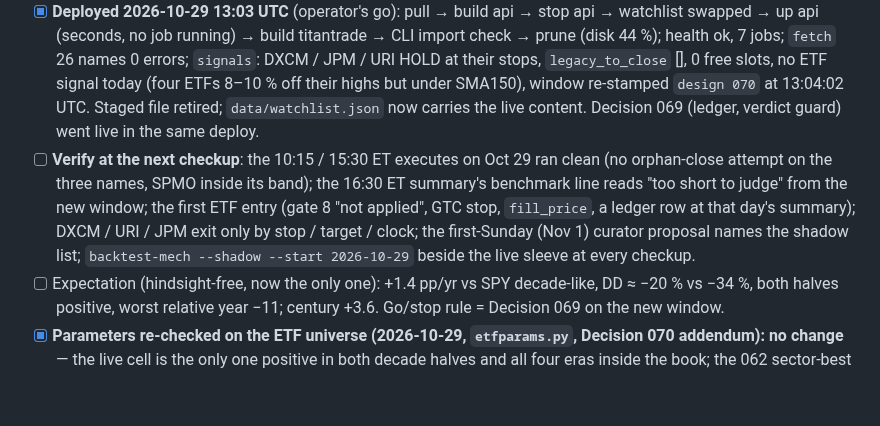
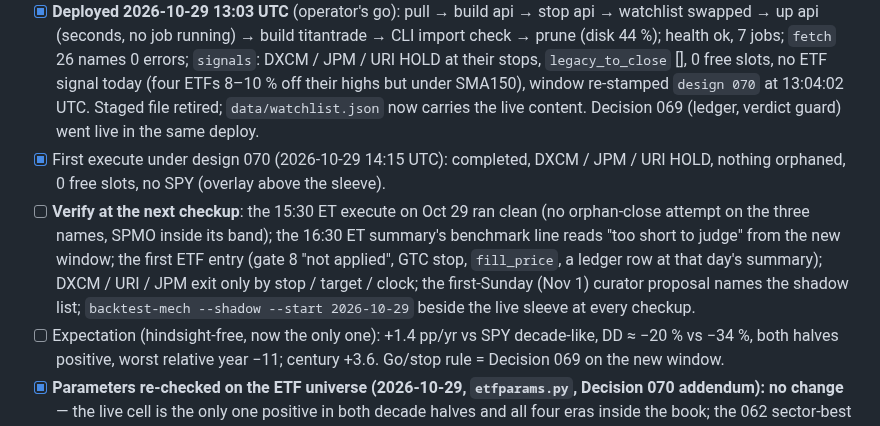
Before and after one commit to TitanFox13/TitanTrade, a Markdown page: docs/todo.md, the part around the change. Drawn GitHub-style; blank space fills up the shorter version.

```diff
--- a/docs/todo.md
+++ b/docs/todo.md
@@ -56,7 +56,8 @@ Operator: a hand-picked, static list "seems temporary"; the day's tests showed a
 - [x] Code: `shadow_watchlist` + `design` in config; a held name removed from the watchlist keeps its HOLD item (no forced sell); the clean window re-stamps on a design change (`strategy.json` `design` / `dip_universe`); sector ETFs carry their own sector and skip the correlation gate; the bundle, the curator and `backtest-mech --shadow` know the shadow list. 266 tests, ruff clean.
 - [x] Config staged as `data/watchlist.decision070.json` until the deploy (`./data` is bind-mounted into the API container, so a committed change goes live on `git pull`); copied over on the server during the deploy and now committed as `data/watchlist.json`.
 - [x] **Deployed 2026-10-29 13:03 UTC** (operator's go): pull → build api → stop api → watchlist swapped → up api (seconds, no job running) → build titantrade → CLI import check → prune (disk 44 %); health ok, 7 jobs; `fetch` 26 names 0 errors; `signals`: DXCM / JPM / URI HOLD at their stops, `legacy_to_close` [], 0 free slots, no ETF signal today (four ETFs 8–10 % off their highs but under SMA150), window re-stamped `design 070` at 13:04:02 UTC. Staged file retired; `data/watchlist.json` now carries the live content. Decision 069 (ledger, verdict guard) went live in the same deploy.
-- [ ] **Verify at the next checkup**: the 10:15 / 15:30 ET executes on Oct 29 ran clean (no orphan-close attempt on the three names, SPMO inside its band); the 16:30 ET summary's benchmark line reads "too short to judge" from the new window; the first ETF entry (gate 8 "not applied", GTC stop, `fill_price`, a ledger row at that day's summary); DXCM / URI / JPM exit only by stop / target / clock; the first-Sunday (Nov 1) curator proposal names the shadow list; `backtest-mech --shadow --start 2026-10-29` beside the live sleeve at every checkup.
+- [x] First execute under design 070 (2026-10-29 14:15 UTC): completed, DXCM / JPM / URI HOLD, nothing orphaned, 0 free slots, no SPY (overlay above the sleeve).
+- [ ] **Verify at the next checkup**: the 15:30 ET execute on Oct 29 ran clean (no orphan-close attempt on the three names, SPMO inside its band); the 16:30 ET summary's benchmark line reads "too short to judge" from the new window; the first ETF entry (gate 8 "not applied", GTC stop, `fill_price`, a ledger row at that day's summary); DXCM / URI / JPM exit only by stop / target / clock; the first-Sunday (Nov 1) curator proposal names the shadow list; `backtest-mech --shadow --start 2026-10-29` beside the live sleeve at every checkup.
 - [ ] Expectation (hindsight-free, now the only one): +1.4 pp/yr vs SPY decade-like, DD ≈ −20 % vs −34 %, both halves positive, worst relative year −11; century +3.6. Go/stop rule = Decision 069 on the new window.
 - [x] **Parameters re-checked on the ETF universe (2026-10-29, `etfparams.py`, Decision 070 addendum): no change** — the live cell is the only one positive in both decade halves and all four eras inside the book; the 062 sector-best (lookback 60, stop 20 %) is +0.5 on the decade and −0.5 on the century (era-dependent); the walk-forward's selected cells average +0.24 vs the live cell's +0.56 over five windows. Re-check with Tiingo's 1999 → ETFs (roadmap B11).
 
```
Also changed, not shown: CLAUDE.md (+2 -2 lines), docs/handover.md (added, +76 -0 lines).
